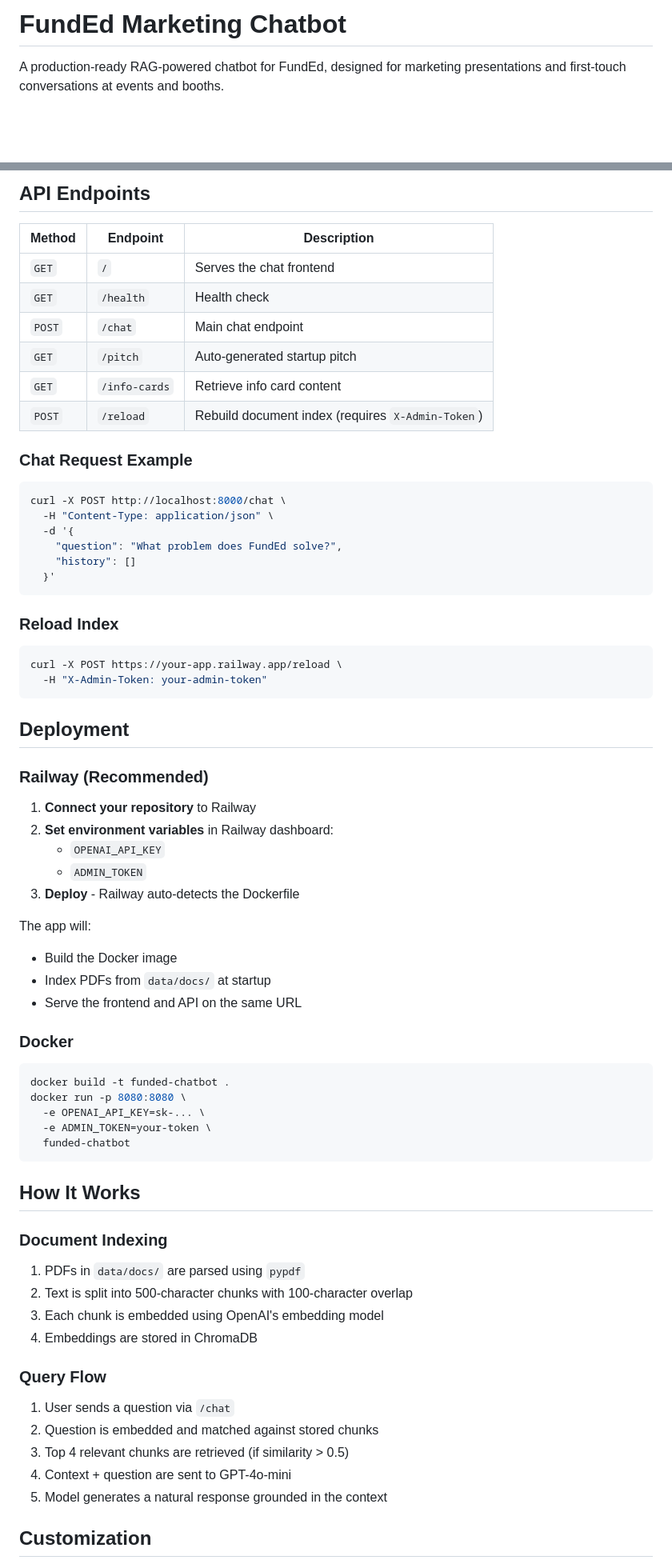
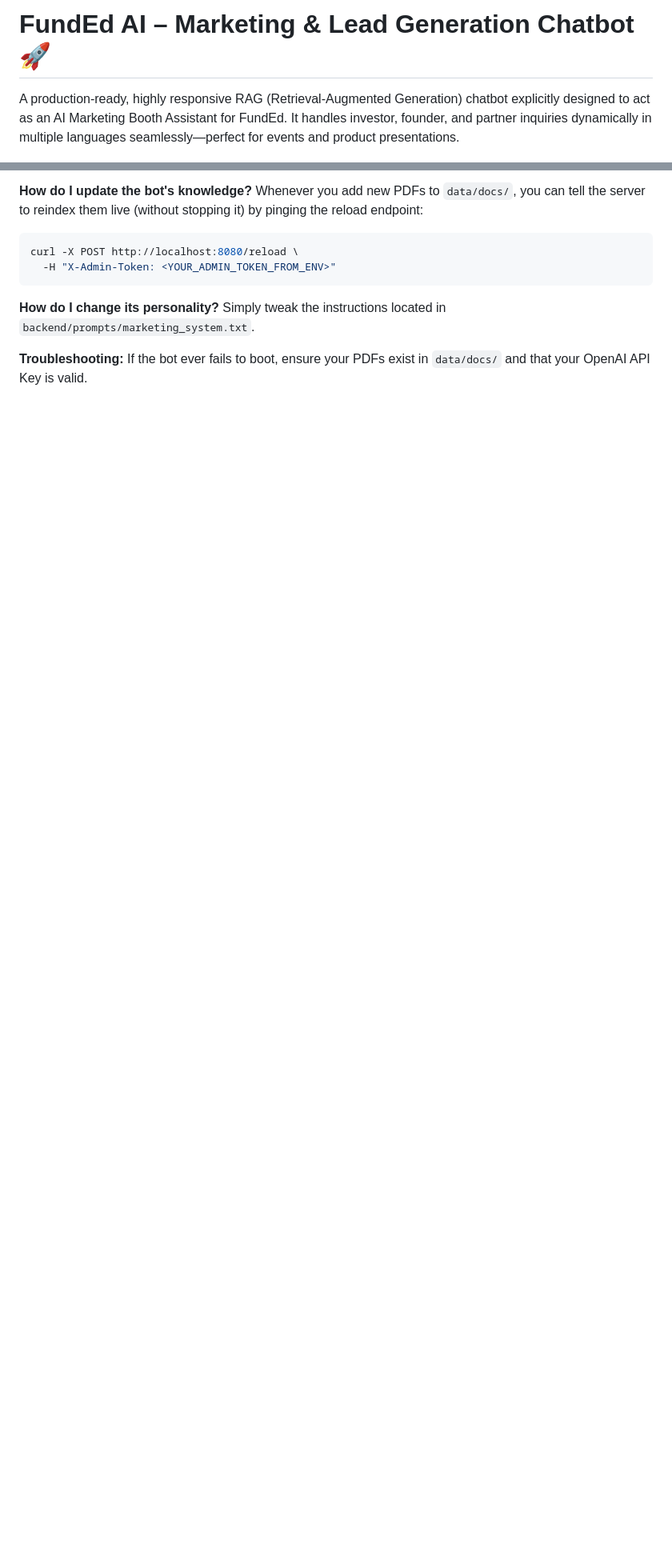
Before and after one commit to berraakman/Marketing_ChatBot, a Markdown page: README.md, 2 parts joined by grey strips. Shown at 80% size. GitHub-like rendering; blank space fills up the shorter version.

Commit message:
docs: Consolidated to a single comprehensive outer README

````diff
--- a/README.md
+++ b/README.md
@@ -1,6 +1,6 @@
-# FundEd Marketing Chatbot
+# FundEd AI – Marketing & Lead Generation Chatbot 🚀
 
-A production-ready RAG-powered chatbot for FundEd, designed for marketing presentations and first-touch conversations at events and booths.
+A production-ready, highly responsive RAG (Retrieval-Augmented Generation) chatbot explicitly designed to act as an AI Marketing Booth Assistant for FundEd. It handles investor, founder, and partner inquiries dynamically in multiple languages seamlessly—perfect for events and product presentations.
 
 ![Python](https://img.shields.io/badge/Python-3.11+-blue)
 ![FastAPI](https://img.shields.io/badge/FastAPI-0.109-green)
@@ -124,74 +126,15 @@ Funded_AI/
 
-## API Endpoints
-
-| Method | Endpoint | Description |
-|--------|----------|-------------|
-| `GET` | `/` | Serves the chat frontend |
-| `GET` | `/health` | Health check |
-| `POST` | `/chat` | Main chat endpoint |
-| `GET` | `/pitch` | Auto-generated startup pitch |
-| `GET` | `/info-cards` | Retrieve info card content |
-| `POST` | `/reload` | Rebuild document index (requires `X-Admin-Token`) |
-
-### Chat Request Example
+**How do I update the bot's knowledge?**
+Whenever you add new PDFs to `data/docs/`, you can tell the server to reindex them live (without stopping it) by pinging the reload endpoint:
 
 ```bash
-curl -X POST http://localhost:8000/chat \
-  -H "Content-Type: application/json" \
-  -d '{
-    "question": "What problem does FundEd solve?",
-    "history": []
-  }'
+curl -X POST http://localhost:8080/reload \
+  -H "X-Admin-Token: <YOUR_ADMIN_TOKEN_FROM_ENV>"
 ```
 
-### Reload Index
+**How do I change its personality?**
+Simply tweak the instructions located in `backend/prompts/marketing_system.txt`.
 
-```bash
-curl -X POST https://your-app.railway.app/reload \
-  -H "X-Admin-Token: your-admin-token"
-```
+**Troubleshooting:**
+If the bot ever fails to boot, ensure your PDFs exist in `data/docs/` and that your OpenAI API Key is valid.
 
-## Deployment
-
-### Railway (Recommended)
-
-1. **Connect your repository** to Railway
-2. **Set environment variables** in Railway dashboard:
-   - `OPENAI_API_KEY`
-   - `ADMIN_TOKEN`
-3. **Deploy** - Railway auto-detects the Dockerfile
-
-The app will:
-- Build the Docker image
-- Index PDFs from `data/docs/` at startup
-- Serve the frontend and API on the same URL
-
-### Docker
-
-```bash
-docker build -t funded-chatbot .
-docker run -p 8080:8080 \
-  -e OPENAI_API_KEY=sk-... \
-  -e ADMIN_TOKEN=your-token \
-  funded-chatbot
-```
-
-## How It Works
-
-### Document Indexing
-
-1. PDFs in `data/docs/` are parsed using `pypdf`
-2. Text is split into 500-character chunks with 100-character overlap
-3. Each chunk is embedded using OpenAI's embedding model
-4. Embeddings are stored in ChromaDB
-
-### Query Flow
-
-1. User sends a question via `/chat`
-2. Question is embedded and matched against stored chunks
-3. Top 4 relevant chunks are retrieved (if similarity > 0.5)
-4. Context + question are sent to GPT-4o-mini
-5. Model generates a natural response grounded in the context
-
-## Customization
-
````
Also changed, not shown: other parts of README.md (+80 -107 lines), Funded_AI/README.md (deleted, +0 -142 lines).
